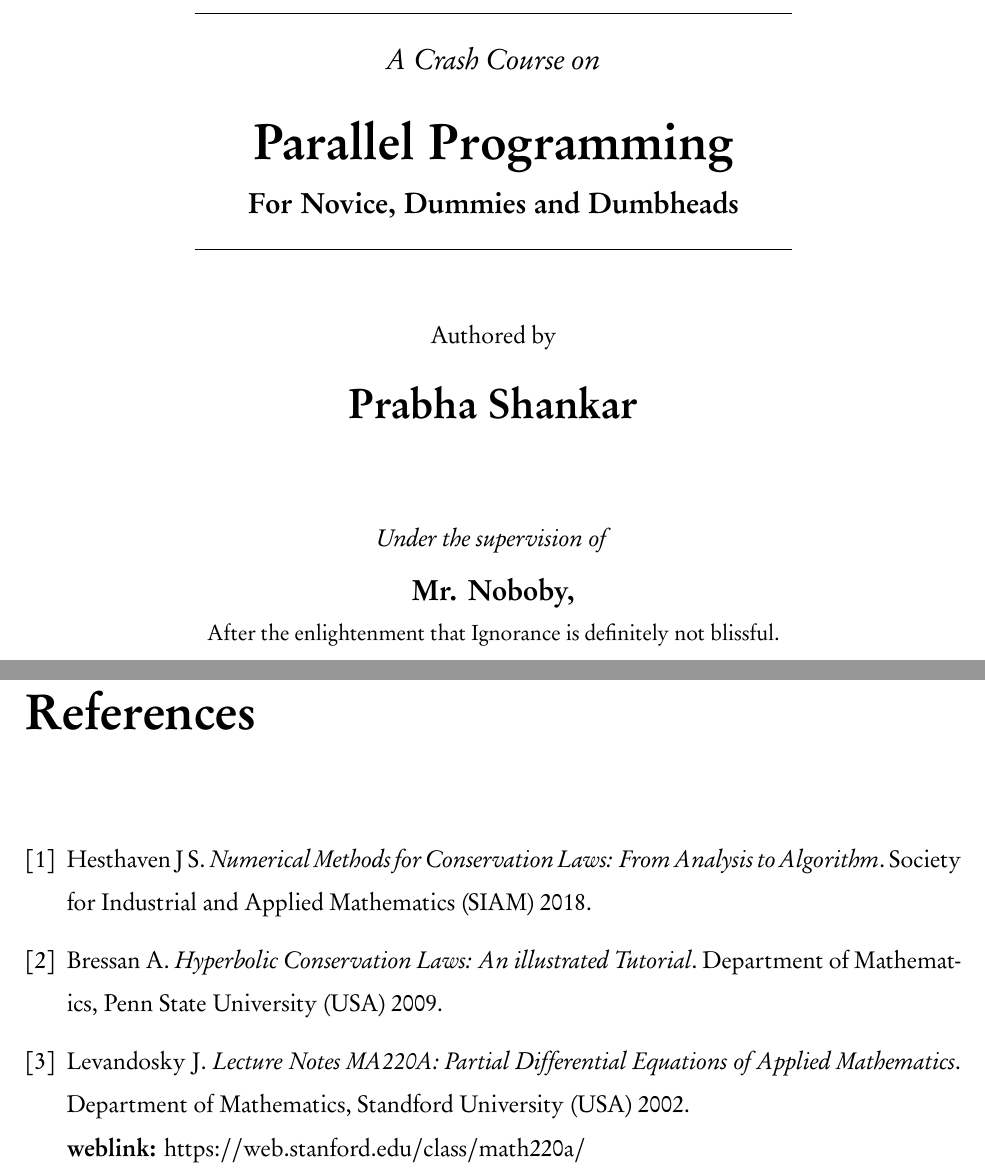
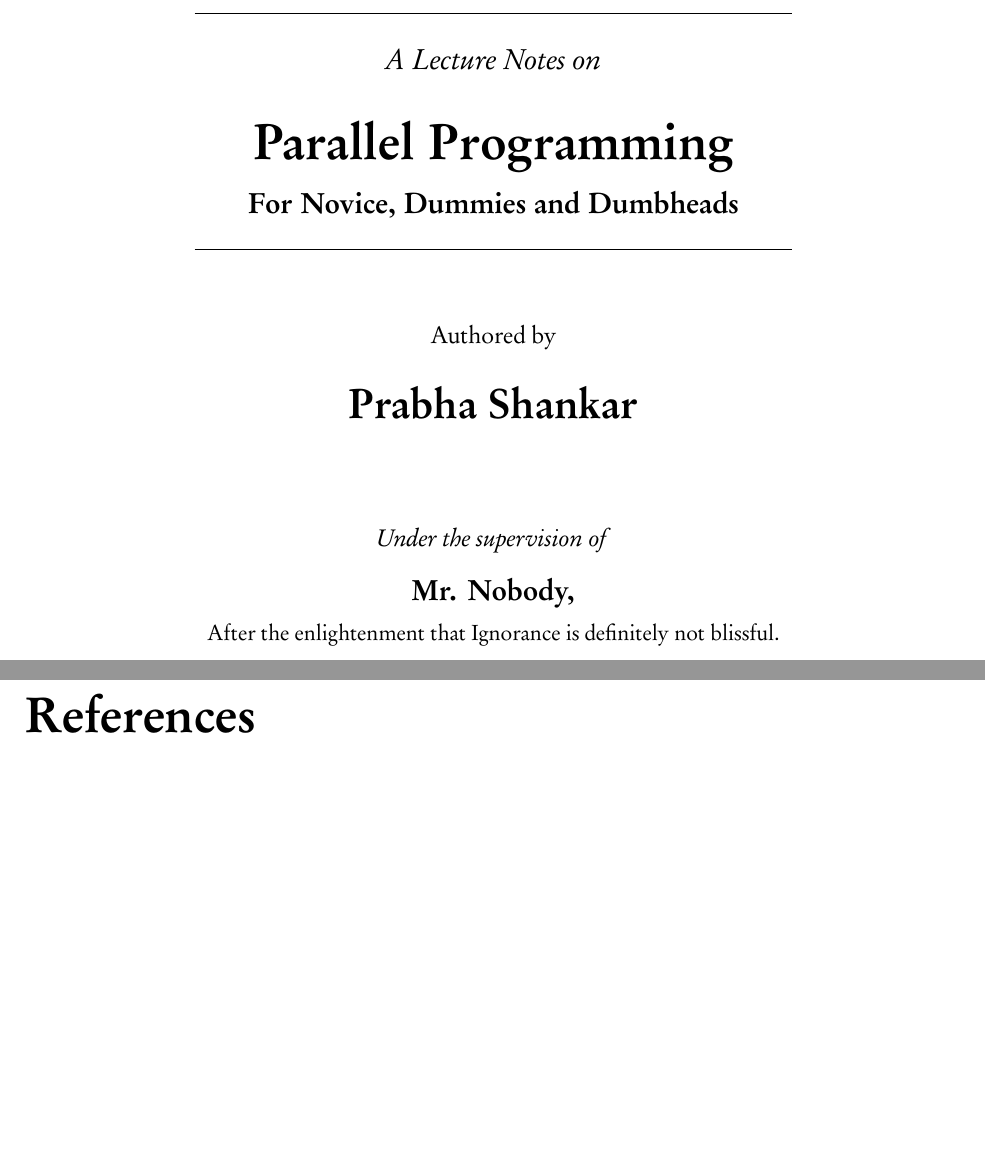
Before and after one commit to Glovedsasquatch/Parallel_Programming, a LaTeX thesis (Parallel_Programming_for_Novice.tex): two parts of pages 1 and 99 of 99, joined at a grey line, cut at the place of the change, the shorter picture padded with empty space. The pictures show the PDF file Parallel_Programming_for_Novice.pdf that the author committed with the source.

Commit message:
Commit before sharing!

```diff
--- a/Parallel_Programming_for_Novice.tex
+++ b/Parallel_Programming_for_Novice.tex
@@ -63,7 +63,7 @@
     \line(1,0){300}\\
     %for increasing the space between the line and the title [spacing]
     [0.02in]
-    \large{\emph {A Crash Course on}}\\
+    \large{\emph {A Lecture Notes on}}\\
     \Huge{\bfseries Parallel Programming}\\
     \large{\bfseries For Novice, Dummies and Dumbheads}\\
     [-0.12in]
@@ -76,7 +76,7 @@
 
     \vspace{1.5cm}
     \normalsize{\emph {Under the supervision of}}\\
-    \large{\bfseries {Mr. Noboby,}}\\
+    \large{\bfseries {Mr. Nobody,}}\\
     \small{After the enlightenment that Ignorance is definitely not blissful.}\\
 
 \end{center}
@@ -2990,15 +2990,7 @@ And how it ends we shall decide later.
 %==============================================REFERENCES===================================================
 \newpage
 \begin{thebibliography}{3}
-\bibitem{BookHesthaven}
-Hesthaven J S. \textit{Numerical Methods for Conservation Laws: From Analysis to Algorithm}. Society for Industrial and Applied Mathematics (SIAM) 2018.
-
-\bibitem{TutorialBressen}
-Bressan A. \textit{Hyperbolic Conservation Laws: An illustrated Tutorial}. Department of Mathematics, Penn State University (USA) 2009.
-
-\bibitem{LecNptesLevandosky}
-Levandosky J. \textit{Lecture Notes MA220A: Partial Differential Equations of Applied Mathematics}. Department of Mathematics, Standford University (USA) 2002.\\
-{\bfseries weblink:} https://web.stanford.edu/class/math220a/
+
 \end{thebibliography}
 
 \end{document}
```
Also changed, not shown: Parallel_Programming_for_Novice.pdf.
